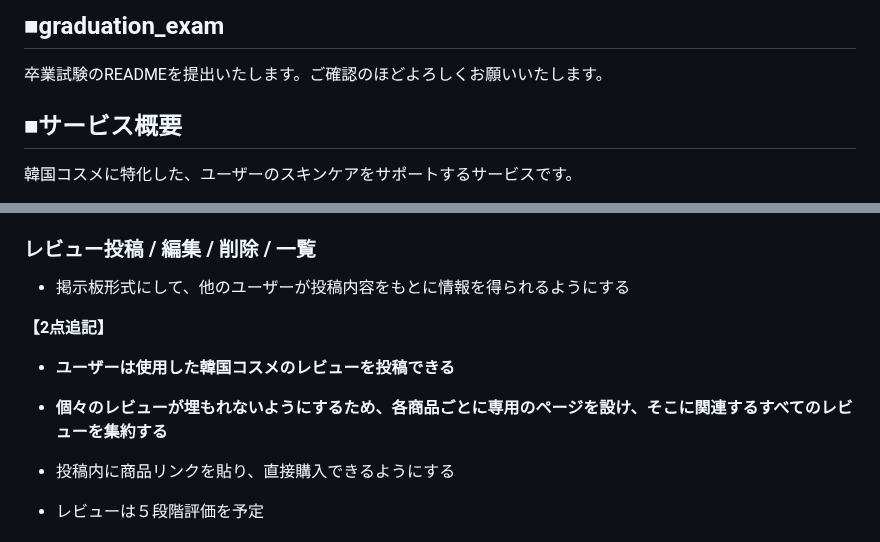
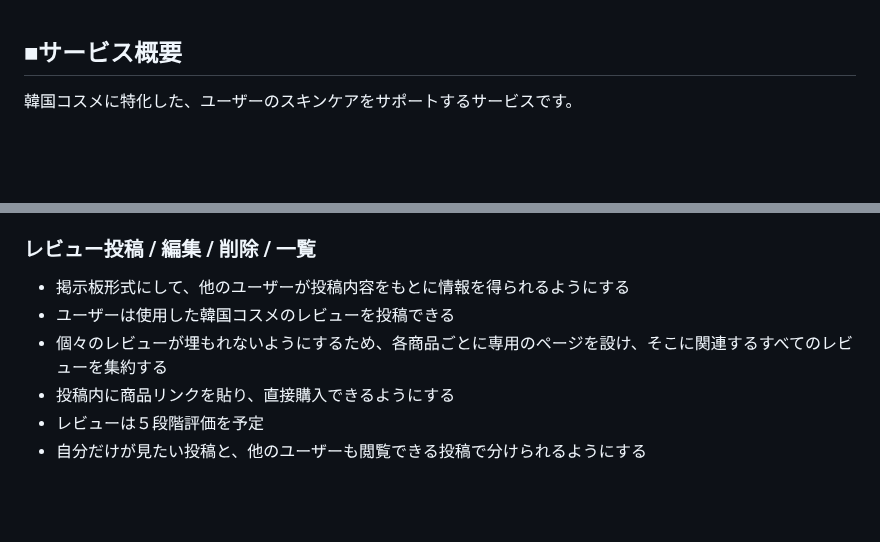
Before and after one commit to rk0325/korecare, a Markdown page: README.md, 2 parts joined by grey strips. GitHub-like rendering; blank space fills up the shorter version.

```diff
--- a/README.md
+++ b/README.md
@@ -1,6 +1,3 @@
-## ■graduation_exam
-卒業試験のREADMEを提出いたします。ご確認のほどよろしくお願いいたします。
-
 ## ■サービス概要
 韓国コスメに特化した、ユーザーのスキンケアをサポートするサービスです。
 
@@ -75,11 +72,8 @@
 ## ■本リリース時に実装を予定している機能
 ### レビュー投稿 / 編集 / 削除 / 一覧
 - 掲示板形式にして、他のユーザーが投稿内容をもとに情報を得られるようにする
-
-**【2点追記】**
-- **ユーザーは使用した韓国コスメのレビューを投稿できる**
-- **個々のレビューが埋もれないようにするため、各商品ごとに専用のページを設け、そこに関連するすべてのレビューを集約する**
-
+- ユーザーは使用した韓国コスメのレビューを投稿できる
+- 個々のレビューが埋もれないようにするため、各商品ごとに専用のページを設け、そこに関連するすべてのレビューを集約する
 - 投稿内に商品リンクを貼り、直接購入できるようにする
 - レビューは５段階評価を予定
 - 自分だけが見たい投稿と、他のユーザーも閲覧できる投稿で分けられるようにする
```
